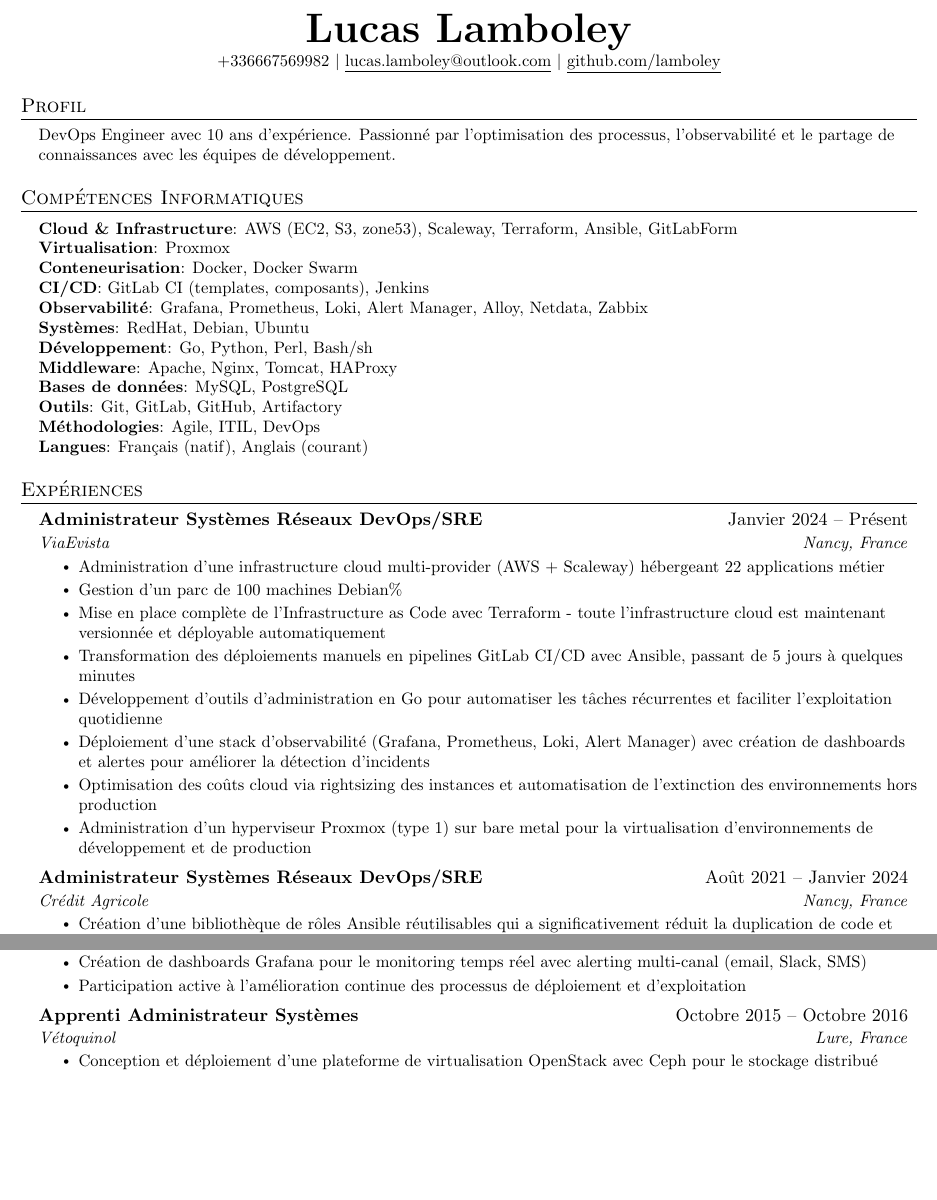
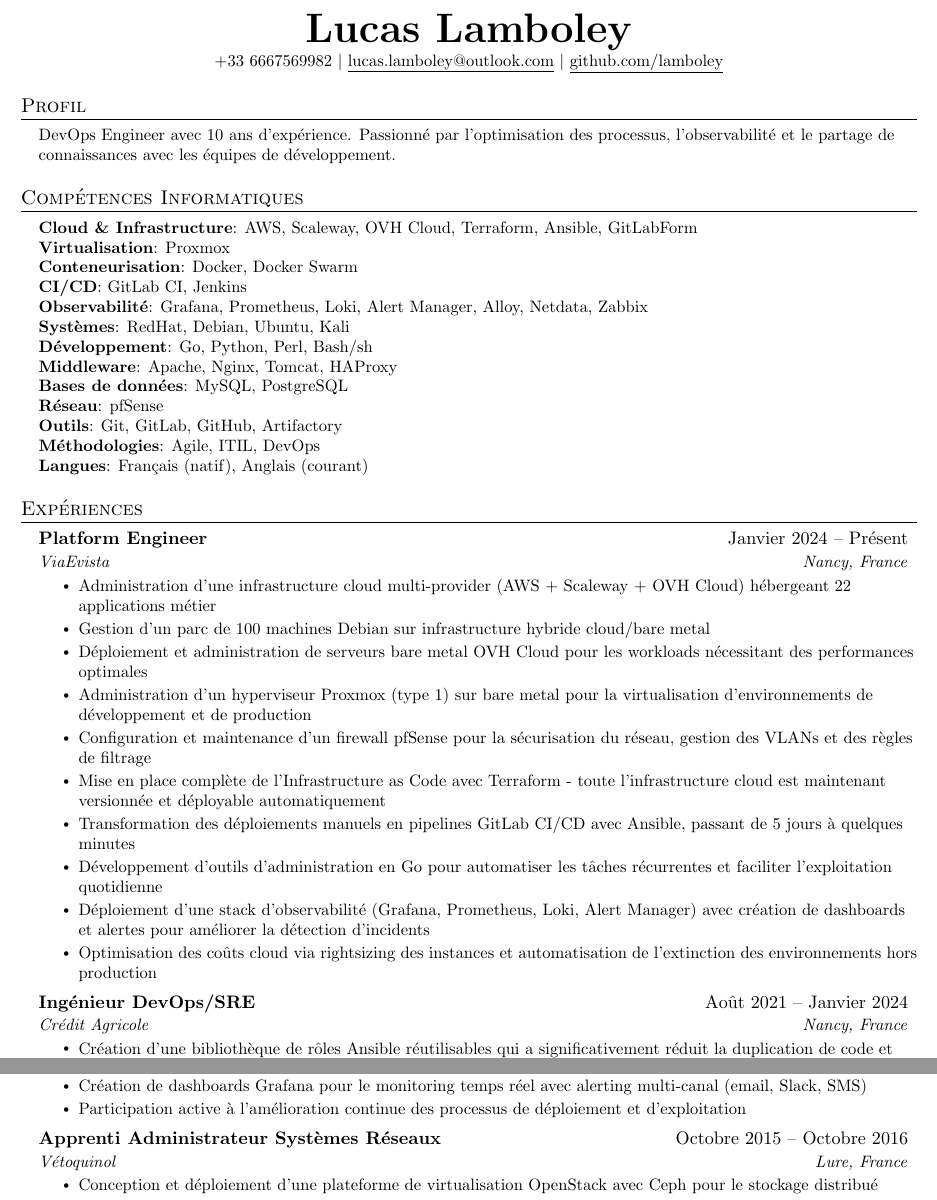
Before and after one commit to lamboley/lamboley-CV, a LaTeX document (main.tex): two parts of pages 1 and 2 of 2, joined at a grey line, cut so that both start at the same text, the shorter picture padded with empty space. Compiled offline with pdfLaTeX.

Commit message:
Update main.tex

```diff
--- a/main.tex
+++ b/main.tex
@@ -96,7 +96,7 @@
 
 \begin{center}
     \textbf{\Huge \scshape Lucas Lamboley} \\ \vspace{1pt}
-    \small +336667569982 $|$ \href{mailto:lucas.lamboley@outlook.com}{\underline{lucas.lamboley@outlook.com}} $|$
+    \small +33 6667569982 $|$ \href{mailto:lucas.lamboley@outlook.com}{\underline{lucas.lamboley@outlook.com}} $|$
     \href{https://github.com/lamboley}{\underline{github.com/lamboley}}
 \end{center}
 
@@ -110,15 +110,16 @@
 \section{Compétences Informatiques}
  \begin{itemize}[leftmargin=0.15in, label={}]
     \small{\item{
-     \textbf{Cloud \& Infrastructure}: AWS (EC2, S3, zone53), Scaleway, Terraform, Ansible, GitLabForm \\
+     \textbf{Cloud \& Infrastructure}: AWS, Scaleway, OVH Cloud, Terraform, Ansible, GitLabForm \\
      \textbf{Virtualisation}: Proxmox \\
      \textbf{Conteneurisation}: Docker, Docker Swarm \\
-     \textbf{CI/CD}: GitLab CI (templates, composants), Jenkins \\
+     \textbf{CI/CD}: GitLab CI, Jenkins \\
      \textbf{Observabilité}: Grafana, Prometheus, Loki, Alert Manager, Alloy, Netdata, Zabbix \\
-     \textbf{Systèmes}: RedHat, Debian, Ubuntu \\
+     \textbf{Systèmes}: RedHat, Debian, Ubuntu, Kali \\
      \textbf{Développement}: Go, Python, Perl, Bash/sh \\
      \textbf{Middleware}: Apache, Nginx, Tomcat, HAProxy \\
      \textbf{Bases de données}: MySQL, PostgreSQL \\
+     \textbf{Réseau}: pfSense \\
      \textbf{Outils}: Git, GitLab, GitHub, Artifactory \\
      \textbf{Méthodologies}: Agile, ITIL, DevOps \\
      \textbf{Langues}: Français (natif), Anglais (courant)
@@ -129,21 +130,23 @@
   \resumeSubHeadingListStart
 
     \resumeSubheading
-      {Administrateur Systèmes Réseaux DevOps/SRE}{Janvier 2024 -- Présent}
+      {Platform Engineer}{Janvier 2024 -- Présent}
       {ViaEvista}{Nancy, France}
       \resumeItemListStart
-        \resumeItem{Administration d'une infrastructure cloud multi-provider (AWS + Scaleway) hébergeant 22 applications métier}
-        \resumeItem{Gestion d'un parc de 100 machines Debian\%}
+        \resumeItem{Administration d'une infrastructure cloud multi-provider (AWS + Scaleway + OVH Cloud) hébergeant 22 applications métier}
+        \resumeItem{Gestion d'un parc de 100 machines Debian sur infrastructure hybride cloud/bare metal}
+        \resumeItem{Déploiement et administration de serveurs bare metal OVH Cloud pour les workloads nécessitant des performances optimales}
+        \resumeItem{Administration d'un hyperviseur Proxmox (type 1) sur bare metal pour la virtualisation d'environnements de développement et de production}
+        \resumeItem{Configuration et maintenance d'un firewall pfSense pour la sécurisation du réseau, gestion des VLANs et des règles de filtrage}
         \resumeItem{Mise en place complète de l'Infrastructure as Code avec Terraform - toute l'infrastructure cloud est maintenant versionnée et déployable automatiquement}
         \resumeItem{Transformation des déploiements manuels en pipelines GitLab CI/CD avec Ansible, passant de 5 jours à quelques minutes}
         \resumeItem{Développement d'outils d'administration en Go pour automatiser les tâches récurrentes et faciliter l'exploitation quotidienne}
         \resumeItem{Déploiement d'une stack d'observabilité (Grafana, Prometheus, Loki, Alert Manager) avec création de dashboards et alertes pour améliorer la détection d'incidents}
         \resumeItem{Optimisation des coûts cloud via rightsizing des instances et automatisation de l'extinction des environnements hors production}
-        \resumeItem{Administration d'un hyperviseur Proxmox (type 1) sur bare metal pour la virtualisation d'environnements de développement et de production}
       \resumeItemListEnd
 
     \resumeSubheading
-      {Administrateur Systèmes Réseaux DevOps/SRE}{Août 2021 -- Janvier 2024}
+      {Ingénieur DevOps/SRE}{Août 2021 -- Janvier 2024}
       {Crédit Agricole}{Nancy, France}
       \resumeItemListStart
         \resumeItem{Création d'une bibliothèque de rôles Ansible réutilisables qui a significativement réduit la duplication de code et standardisé les déploiements}
@@ -166,7 +169,7 @@
     \resumeItemListEnd
 
     \resumeSubheading
-      {Apprenti Administrateur Systèmes}{Octobre 2015 -- Octobre 2016}
+      {Apprenti Administrateur Systèmes Réseaux}{Octobre 2015 -- Octobre 2016}
       {Vétoquinol}{Lure, France}
       \resumeItemListStart
         \resumeItem{Conception et déploiement d'une plateforme de virtualisation OpenStack avec Ceph pour le stockage distribué}
```
